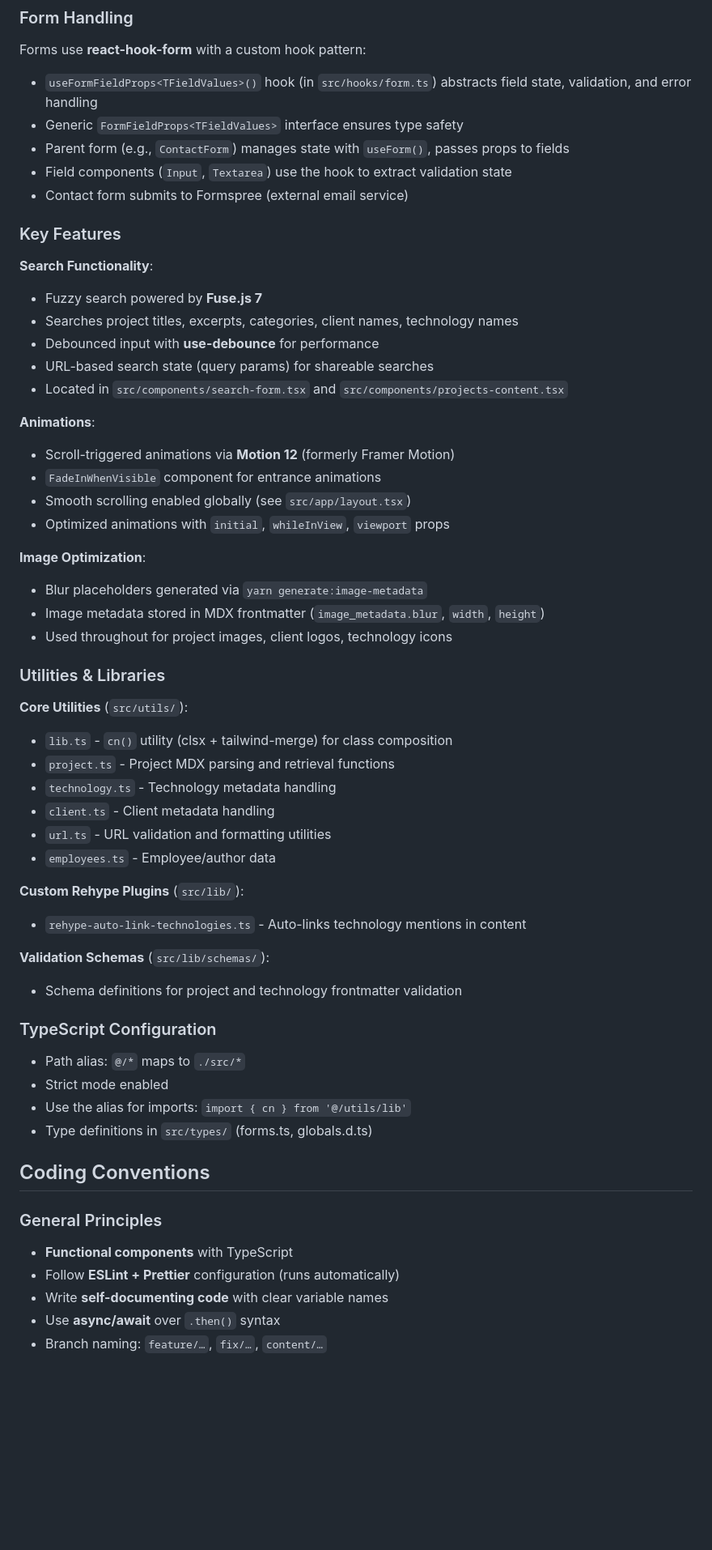
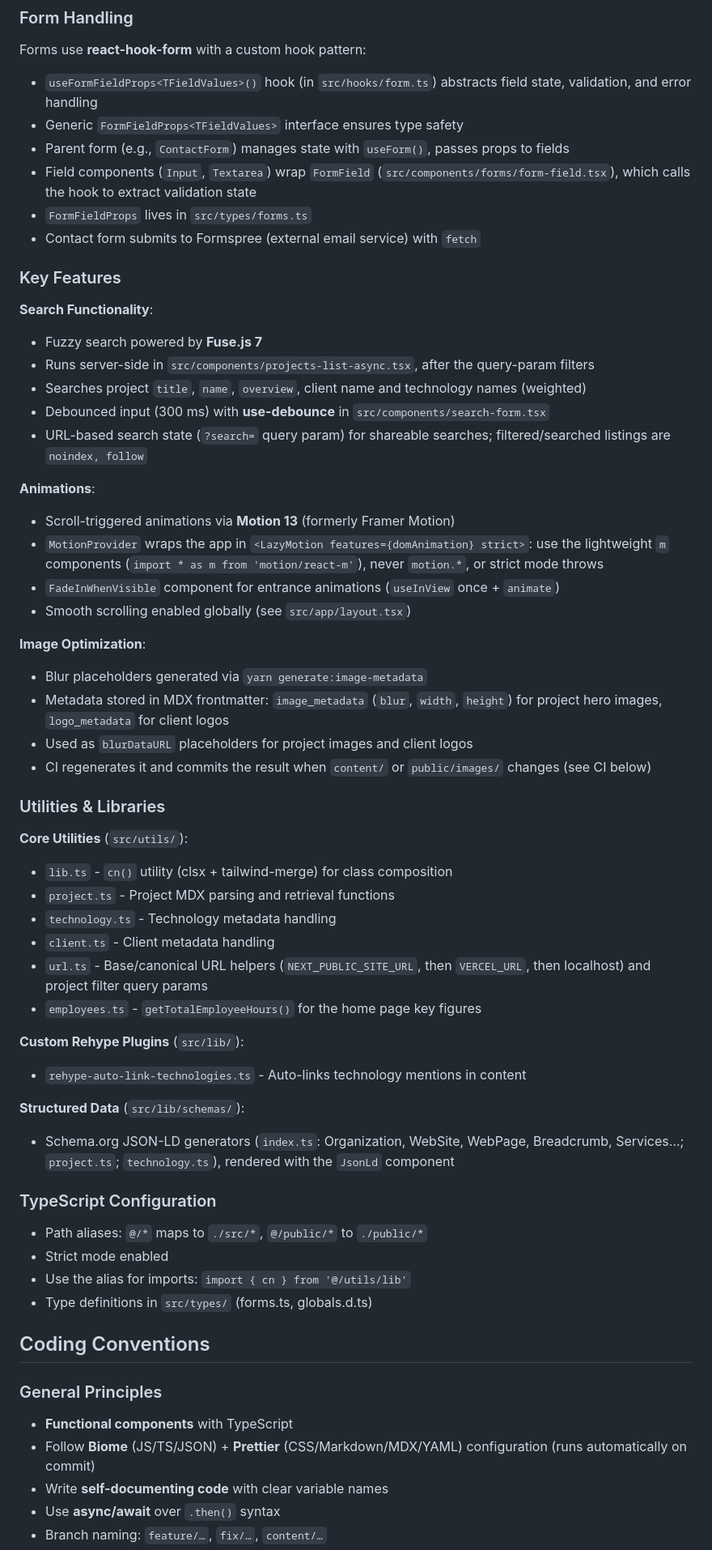
Before and after one commit to silarhi/silarhi.fr, a Markdown page: CLAUDE.md, the part around one of its changes. Shown at 81% size. Drawn GitHub-style; blank space fills up the shorter version.

```diff
--- a/CLAUDE.md
+++ b/CLAUDE.md
@@ -190,31 +210,33 @@ Forms use **react-hook-form** with a custom hook pattern:
 - `useFormFieldProps<TFieldValues>()` hook (in `src/hooks/form.ts`) abstracts field state, validation, and error handling
 - Generic `FormFieldProps<TFieldValues>` interface ensures type safety
 - Parent form (e.g., `ContactForm`) manages state with `useForm()`, passes props to fields
-- Field components (`Input`, `Textarea`) use the hook to extract validation state
-- Contact form submits to Formspree (external email service)
+- Field components (`Input`, `Textarea`) wrap `FormField` (`src/components/forms/form-field.tsx`), which calls the hook to extract validation state
+- `FormFieldProps` lives in `src/types/forms.ts`
+- Contact form submits to Formspree (external email service) with `fetch`
 
 ### Key Features
 
 **Search Functionality**:
 
 - Fuzzy search powered by **Fuse.js 7**
-- Searches project titles, excerpts, categories, client names, technology names
-- Debounced input with **use-debounce** for performance
-- URL-based search state (query params) for shareable searches
-- Located in `src/components/search-form.tsx` and `src/components/projects-content.tsx`
+- Runs server-side in `src/components/projects-list-async.tsx`, after the query-param filters
+- Searches project `title`, `name`, `overview`, client name and technology names (weighted)
+- Debounced input (300 ms) with **use-debounce** in `src/components/search-form.tsx`
+- URL-based search state (`?search=` query param) for shareable searches; filtered/searched listings are `noindex, follow`
 
 **Animations**:
 
-- Scroll-triggered animations via **Motion 12** (formerly Framer Motion)
-- `FadeInWhenVisible` component for entrance animations
+- Scroll-triggered animations via **Motion 13** (formerly Framer Motion)
+- `MotionProvider` wraps the app in `<LazyMotion features={domAnimation} strict>`: use the lightweight `m` components (`import * as m from 'motion/react-m'`), never `motion.*`, or strict mode throws
+- `FadeInWhenVisible` component for entrance animations (`useInView` once + `animate`)
 - Smooth scrolling enabled globally (see `src/app/layout.tsx`)
-- Optimized animations with `initial`, `whileInView`, `viewport` props
 
 **Image Optimization**:
 
 - Blur placeholders generated via `yarn generate:image-metadata`
-- Image metadata stored in MDX frontmatter (`image_metadata.blur`, `width`, `height`)
-- Used throughout for project images, client logos, technology icons
+- Metadata stored in MDX frontmatter: `image_metadata` (`blur`, `width`, `height`) for project hero images, `logo_metadata` for client logos
+- Used as `blurDataURL` placeholders for project images and client logos
+- CI regenerates it and commits the result when `content/` or `public/images/` changes (see CI below)
 
 ### Utilities & Libraries
 
@@ -224,20 +246,20 @@ Forms use **react-hook-form** with a custom hook pattern:
 - `project.ts` - Project MDX parsing and retrieval functions
 - `technology.ts` - Technology metadata handling
 - `client.ts` - Client metadata handling
-- `url.ts` - URL validation and formatting utilities
-- `employees.ts` - Employee/author data
+- `url.ts` - Base/canonical URL helpers (`NEXT_PUBLIC_SITE_URL`, then `VERCEL_URL`, then localhost) and project filter query params
+- `employees.ts` - `getTotalEmployeeHours()` for the home page key figures
 
 **Custom Rehype Plugins** (`src/lib/`):
 
 - `rehype-auto-link-technologies.ts` - Auto-links technology mentions in content
 
-**Validation Schemas** (`src/lib/schemas/`):
+**Structured Data** (`src/lib/schemas/`):
 
-- Schema definitions for project and technology frontmatter validation
+- Schema.org JSON-LD generators (`index.ts`: Organization, WebSite, WebPage, Breadcrumb, Services…; `project.ts`; `technology.ts`), rendered with the `JsonLd` component
 
 ### TypeScript Configuration
 
-- Path alias: `@/*` maps to `./src/*`
+- Path aliases: `@/*` maps to `./src/*`, `@/public/*` to `./public/*`
 - Strict mode enabled
 - Use the alias for imports: `import { cn } from '@/utils/lib'`
 - Type definitions in `src/types/` (forms.ts, globals.d.ts)
@@ -247,7 +269,7 @@ Forms use **react-hook-form** with a custom hook pattern:
 ### General Principles
 
 - **Functional components** with TypeScript
-- Follow **ESLint + Prettier** configuration (runs automatically)
+- Follow **Biome** (JS/TS/JSON) + **Prettier** (CSS/Markdown/MDX/YAML) configuration (runs automatically on commit)
 - Write **self-documenting code** with clear variable names
 - Use **async/await** over `.then()` syntax
 - Branch naming: `feature/…`, `fix/…`, `content/…`
```
Also changed, not shown: other parts of CLAUDE.md (+79 -63 lines).
